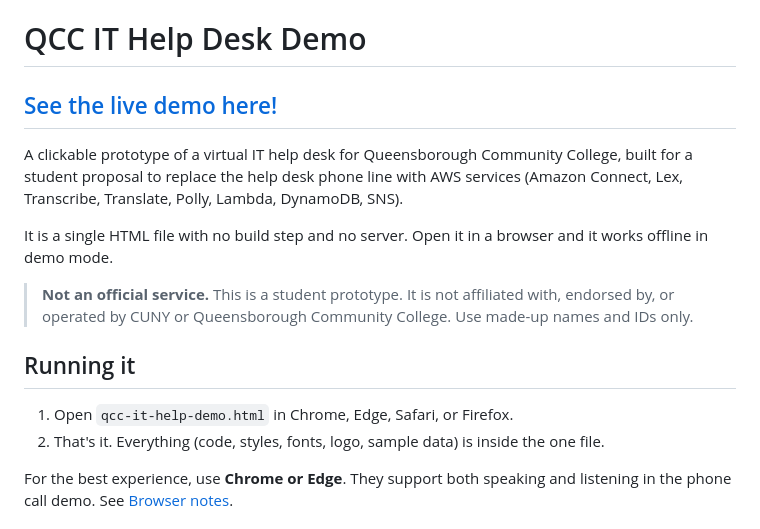
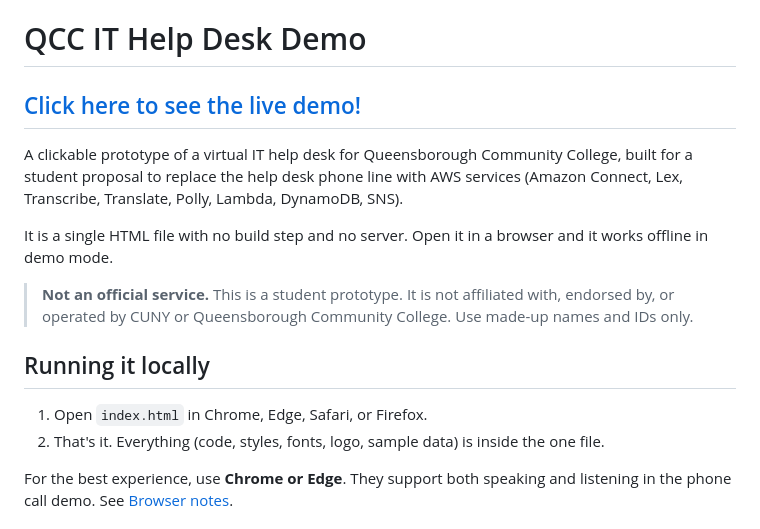
Before and after one commit to scheiber/qccit, a Markdown page: README.md, the part around the change. Rendered like a GitHub page.

```diff
--- a/README.md
+++ b/README.md
@@ -1,6 +1,6 @@
 # QCC IT Help Desk Demo
 
-## [See the live demo here!](https://qccit.scheiber.dev/)
+## [Click here to see the live demo!](https://qccit.scheiber.dev/)
 
 A clickable prototype of a virtual IT help desk for Queensborough Community College, built for a student proposal to replace the help desk phone line with AWS services (Amazon Connect, Lex, Transcribe, Translate, Polly, Lambda, DynamoDB, SNS).
 
@@ -8,9 +8,9 @@ It is a single HTML file with no build step and no server. Open it in a browser
 
 > **Not an official service.** This is a student prototype. It is not affiliated with, endorsed by, or operated by CUNY or Queensborough Community College. Use made-up names and IDs only.
 
-## Running it
+## Running it locally
 
-1. Open `qcc-it-help-demo.html` in Chrome, Edge, Safari, or Firefox.
+1. Open `index.html` in Chrome, Edge, Safari, or Firefox.
 2. That's it. Everything (code, styles, fonts, logo, sample data) is inside the one file.
 
 For the best experience, use **Chrome or Edge**. They support both speaking and listening in the phone call demo. See [Browser notes](#browser-notes).
```
